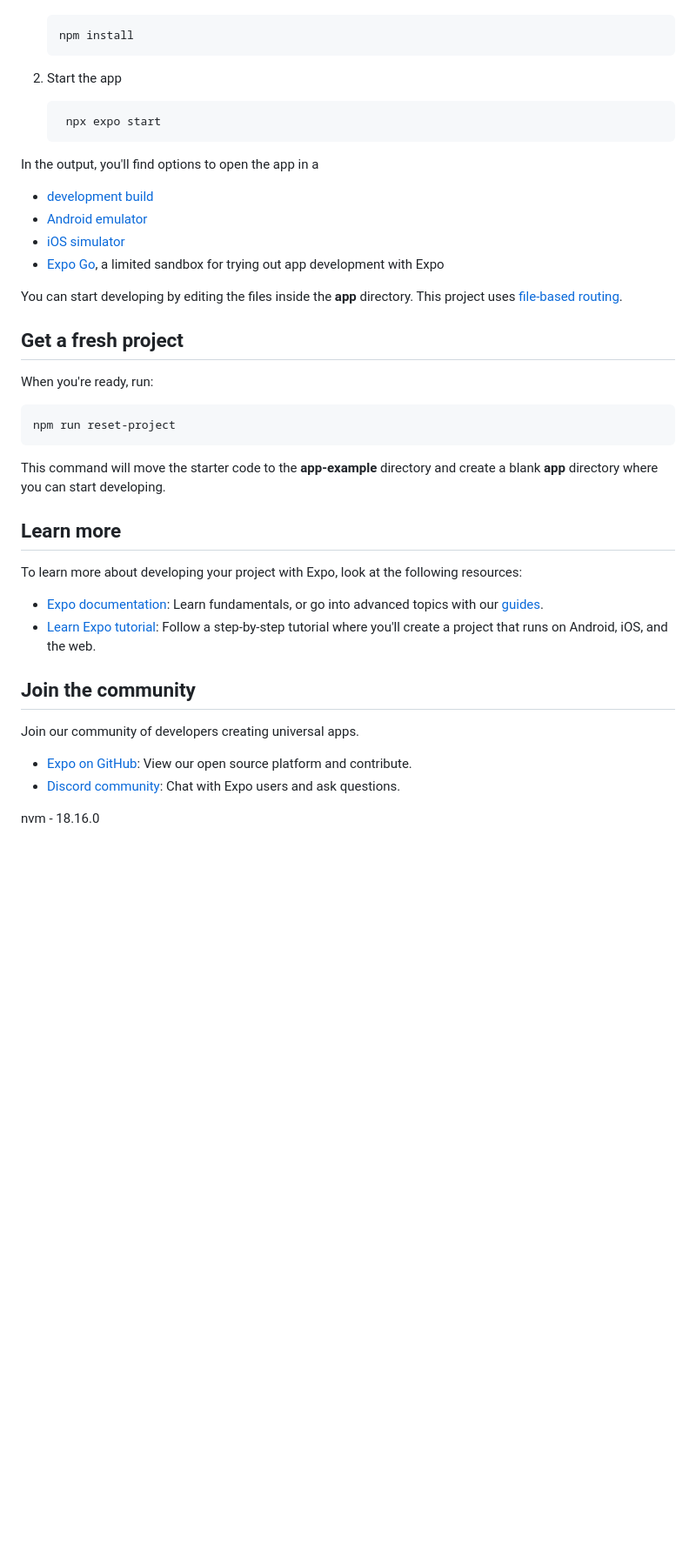
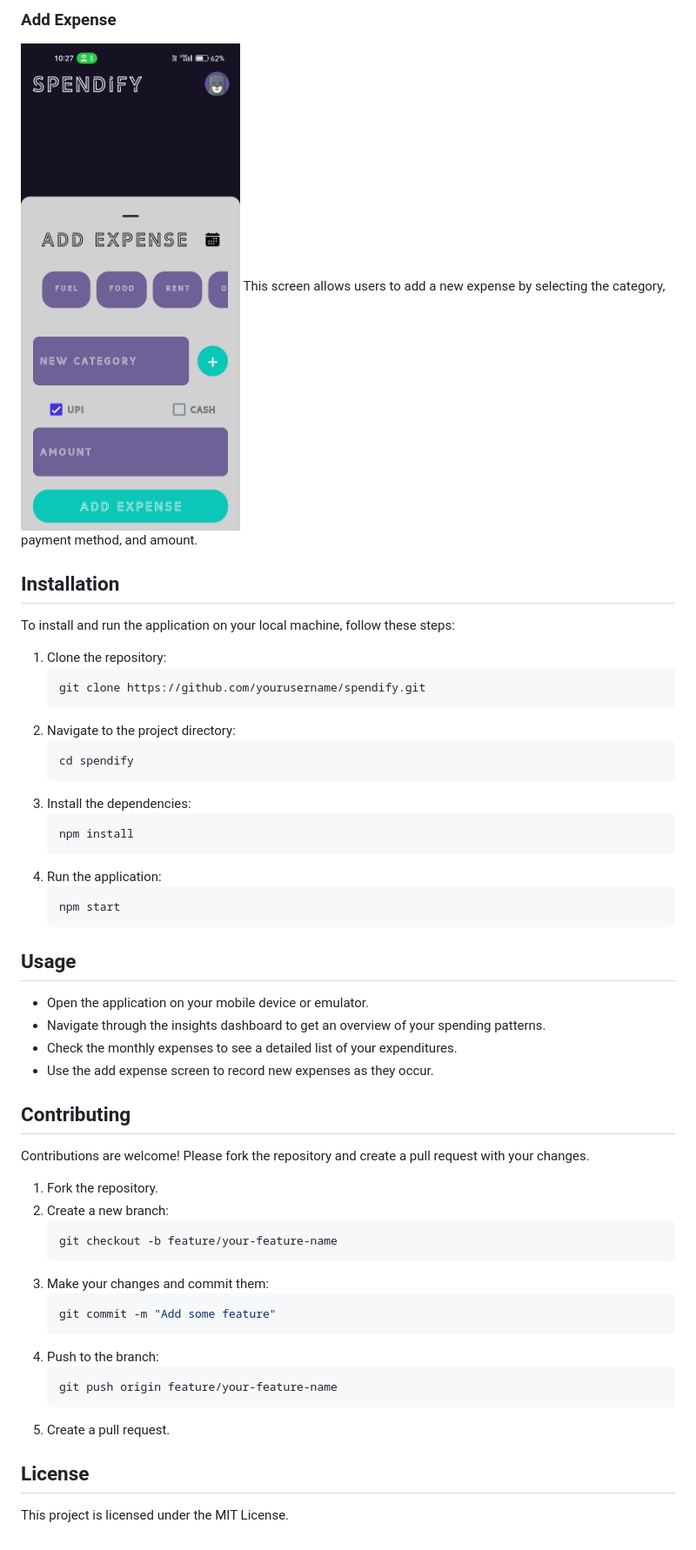
Before and after one commit to Nareshram1/spendify, a Markdown page: README.md, the part around the change printed below. Shown: that part at 87% size. Drawn GitHub-style; pictures changed too: screenshots/3.jpg (added); blank space fills up the shorter version.

Commit message:
screenshots added

````diff
--- a/README.md
+++ b/README.md
@@ -9,45 +22,54 @@ This is an [Expo](https://expo.dev) project created with [`create-expo-app`](htt
+### Add Expense
+![Add Expense](./screenshots/3.jpg)
+This screen allows users to add a new expense by selecting the category, payment method, and amount.
+
+## Installation
+
+To install and run the application on your local machine, follow these steps:
+
+1. Clone the repository:
+   ```bash
+   git clone https://github.com/yourusername/spendify.git
+   ```
+2. Navigate to the project directory:
+   ```bash
+   cd spendify
+   ```
+3. Install the dependencies:
    ```bash
    npm install
    ```
-
-2. Start the app
-
+4. Run the application:
    ```bash
-    npx expo start
+   npm start
    ```
 
-In the output, you'll find options to open the app in a
+## Usage
 
-- [development build](https://docs.expo.dev/develop/development-builds/introduction/)
-- [Android emulator](https://docs.expo.dev/workflow/android-studio-emulator/)
-- [iOS simulator](https://docs.expo.dev/workflow/ios-simulator/)
-- [Expo Go](https://expo.dev/go), a limited sandbox for trying out app development with Expo
+- Open the application on your mobile device or emulator.
+- Navigate through the insights dashboard to get an overview of your spending patterns.
+- Check the monthly expenses to see a detailed list of your expenditures.
+- Use the add expense screen to record new expenses as they occur.
 
-You can start developing by editing the files inside the **app** directory. This project uses [file-based routing](https://docs.expo.dev/router/introduction).
+## Contributing
 
-## Get a fresh project
+Contributions are welcome! Please fork the repository and create a pull request with your changes.
 
-When you're ready, run:
+1. Fork the repository.
+2. Create a new branch:
+   ```bash
+   git checkout -b feature/your-feature-name
+   ```
+3. Make your changes and commit them:
+   ```bash
+   git commit -m "Add some feature"
+   ```
+4. Push to the branch:
+   ```bash
+   git push origin feature/your-feature-name
+   ```
+5. Create a pull request.
 
-```bash
-npm run reset-project
-```
+## License
 
-This command will move the starter code to the **app-example** directory and create a blank **app** directory where you can start developing.
-
-## Learn more
-
-To learn more about developing your project with Expo, look at the following resources:
-
-- [Expo documentation](https://docs.expo.dev/): Learn fundamentals, or go into advanced topics with our [guides](https://docs.expo.dev/guides).
-- [Learn Expo tutorial](https://docs.expo.dev/tutorial/introduction/): Follow a step-by-step tutorial where you'll create a project that runs on Android, iOS, and the web.
-
-## Join the community
-
-Join our community of developers creating universal apps.
-
-- [Expo on GitHub](https://github.com/expo/expo): View our open source platform and contribute.
-- [Discord community](https://chat.expo.dev): Chat with Expo users and ask questions.
-
-
-nvm - 18.16.0
+This project is licensed under the MIT License.
````
Also changed, not shown: other parts of README.md (+17 -4 lines), screenshots/1.jpg (added), screenshots/2.jpg (added).
